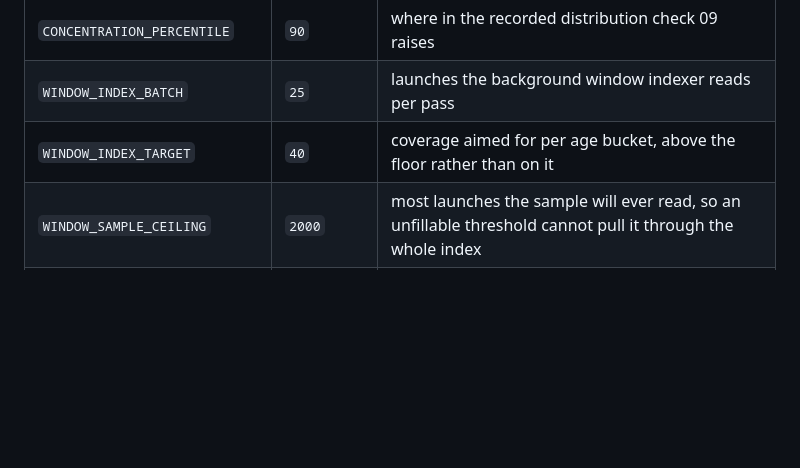
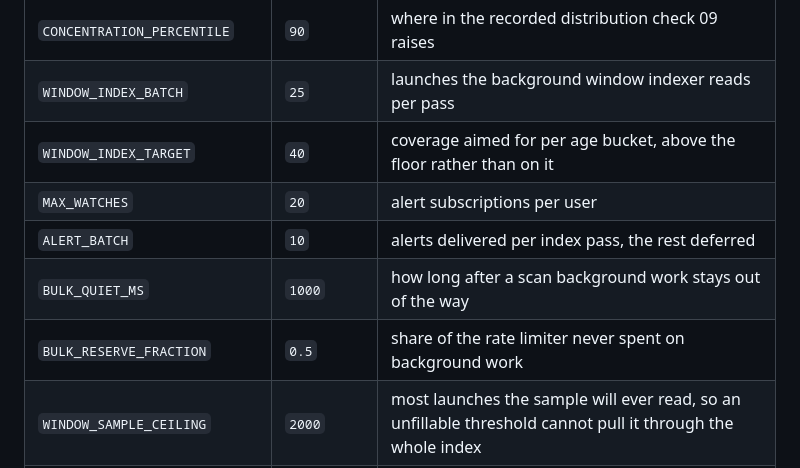
Before and after one commit to sogo-hq/tests, a Markdown page: bot/README.md, the part around one of its changes. Rendered like a GitHub page; blank space fills up the shorter version.

```diff
--- a/bot/README.md
+++ b/bot/README.md
@@ -852,6 +906,10 @@ Tables: `launches`, `trades`, `scans`, `rechecks`, `token_peaks`, `cursors`.
 | `CONCENTRATION_PERCENTILE` | `90` | where in the recorded distribution check 09 raises |
 | `WINDOW_INDEX_BATCH` | `25` | launches the background window indexer reads per pass |
 | `WINDOW_INDEX_TARGET` | `40` | coverage aimed for per age bucket, above the floor rather than on it |
+| `MAX_WATCHES` | `20` | alert subscriptions per user |
+| `ALERT_BATCH` | `10` | alerts delivered per index pass, the rest deferred |
+| `BULK_QUIET_MS` | `1000` | how long after a scan background work stays out of the way |
+| `BULK_RESERVE_FRACTION` | `0.5` | share of the rate limiter never spent on background work |
 | `WINDOW_SAMPLE_CEILING` | `2000` | most launches the sample will ever read, so an unfillable threshold cannot pull it through the whole index |
 | `SCAN_BUDGET_MS` | `5000` | hard ceiling on a scan; optional checks race what is left of it |
 | `CONCENTRATION_DEADLINE_MS` | `2000` | longest holder concentration may hold up a card |
```
Also changed, not shown: other parts of bot/README.md (+54 -0 lines).
